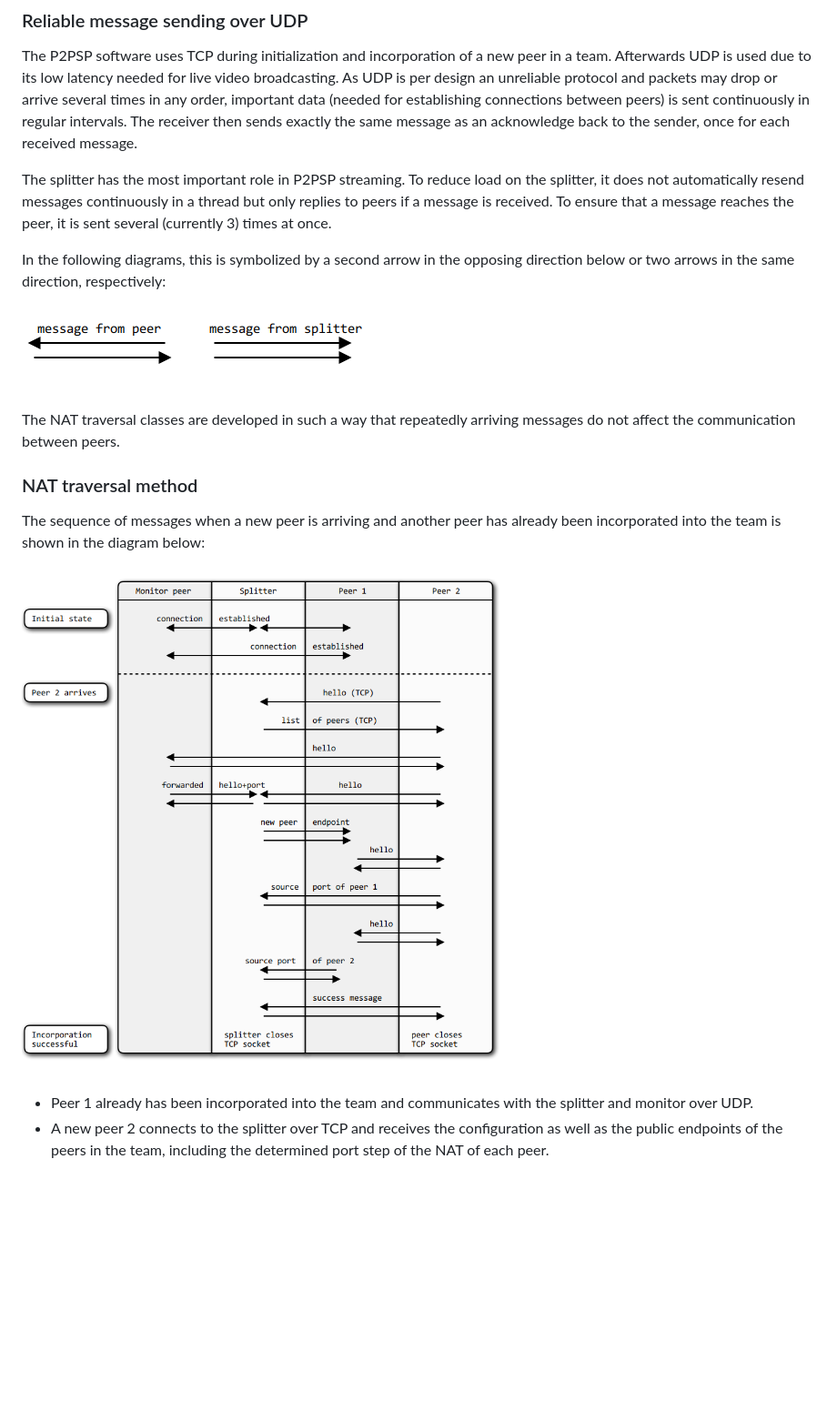
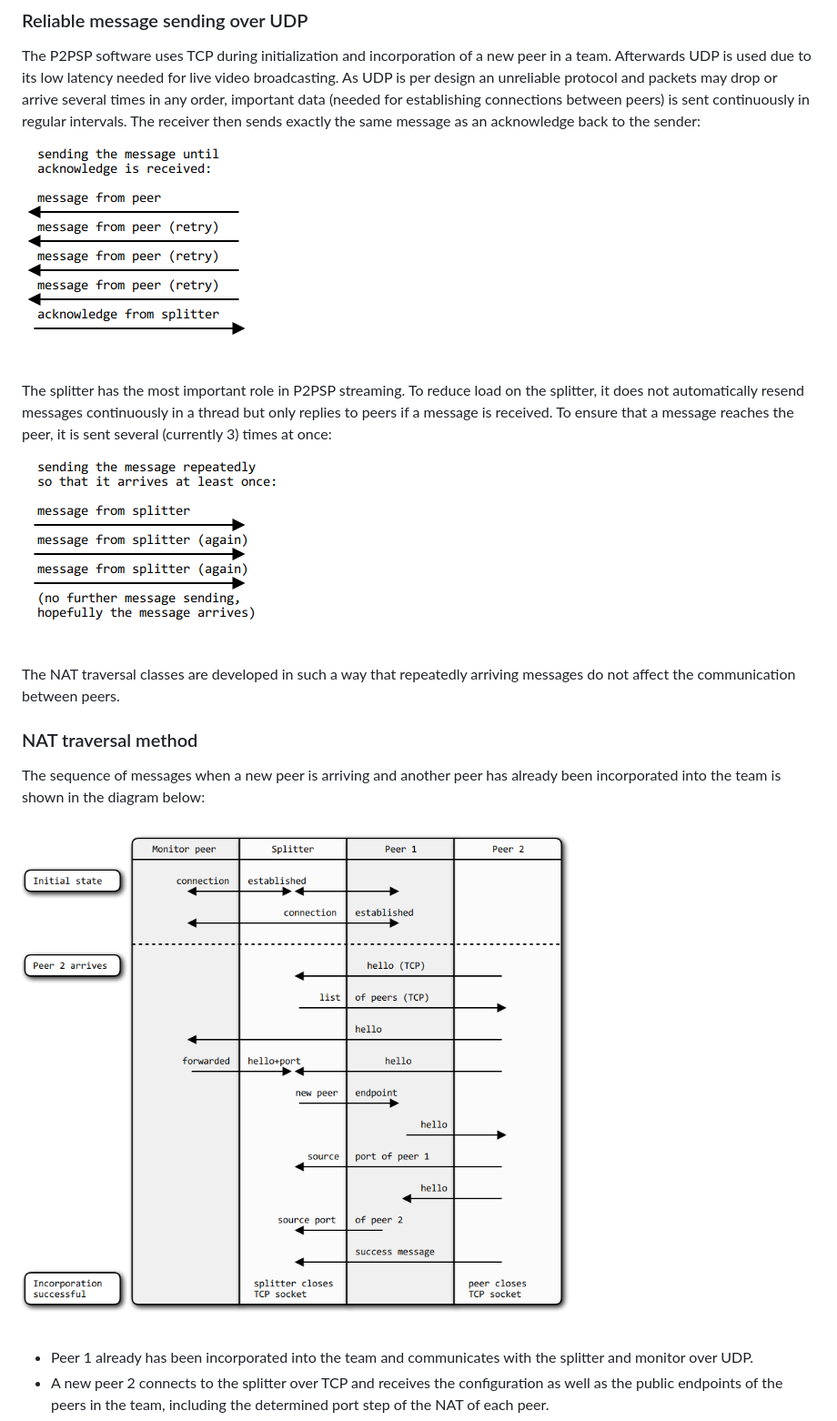
Before and after one commit to P2PSP/core, a Markdown page: doc/NAT_traversal.md, the part around the change. Shown: that part at 91% size. GitHub-like rendering; pictures changed too: doc/images/NAT_traversal.png, doc/images/acknowledge_message.png, doc/images/message_from_splitter.png (added); blank space fills up the shorter version.

Commit message:
Clarified paragraph about message sending.

```diff
--- a/doc/NAT_traversal.md
+++ b/doc/NAT_traversal.md
@@ -264,17 +264,16 @@ video broadcasting. As UDP is per design an unreliable protocol and packets may
 drop or arrive several times in any order, important data (needed for
 establishing connections between peers) is sent continuously in regular
 intervals. The receiver then sends exactly the same message as an acknowledge
-back to the sender, once for each received message.
+back to the sender:
+
+![acknowledge message](images/acknowledge_message.png)
 
 The splitter has the most important role in P2PSP streaming. To reduce load on
 the splitter, it does not automatically resend messages continuously in a thread
 but only replies to peers if a message is received. To ensure that a message
-reaches the peer, it is sent several (currently 3) times at once.
+reaches the peer, it is sent several (currently 3) times at once:
 
-In the following diagrams, this is symbolized by a second arrow in the opposing
-direction below or two arrows in the same direction, respectively:
-
-![acknowledge message and message by splitter](images/acknowledge_message.png)
+![message from splitter](images/message_from_splitter.png)
 
 The NAT traversal classes are developed in such a way that repeatedly arriving
 messages do not affect the communication between peers.
```
Also changed, not shown: doc/images/retrying_incorporation.png, 4 other files.
